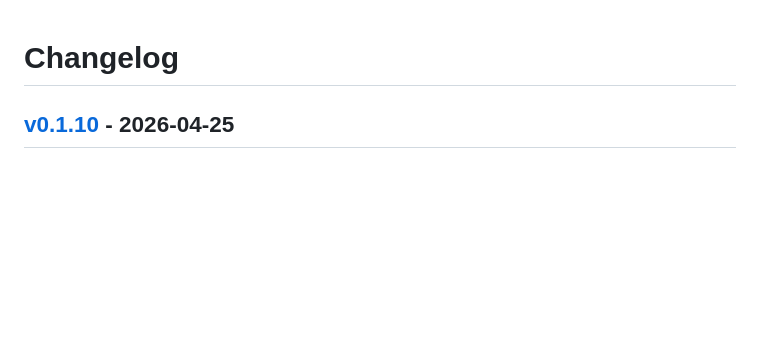
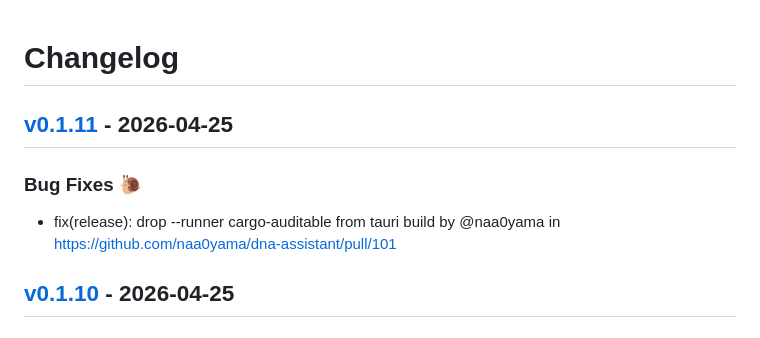
Before and after one commit to naa0yama/dna-assistant, a Markdown page: CHANGELOG.md, the part around the change. Drawn GitHub-style; blank space fills up the shorter version.

Commit message:
[tagpr] update CHANGELOG.md

```diff
--- a/CHANGELOG.md
+++ b/CHANGELOG.md
@@ -1,4 +1,8 @@
 # Changelog
+
+## [v0.1.11](https://github.com/naa0yama/dna-assistant/compare/v0.1.10...v0.1.11) - 2026-04-25
+### Bug Fixes 🐌
+- fix(release): drop --runner cargo-auditable from tauri build by @naa0yama in https://github.com/naa0yama/dna-assistant/pull/101
 
 ## [v0.1.10](https://github.com/naa0yama/dna-assistant/compare/v0.1.9...v0.1.10) - 2026-04-25
 
```
